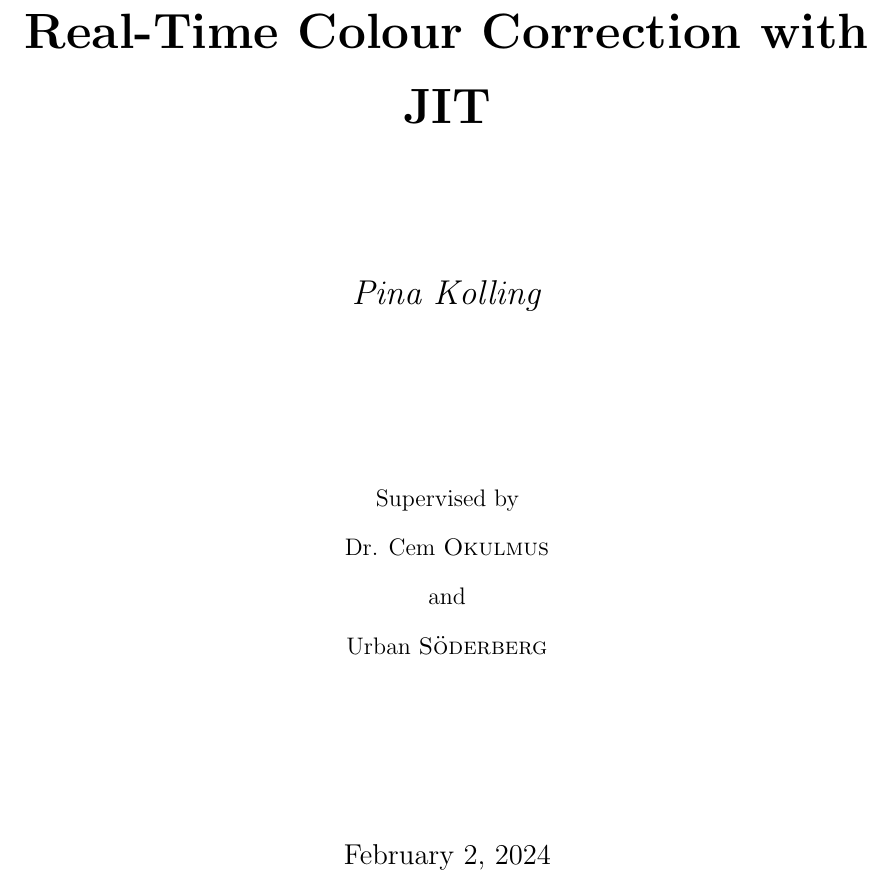
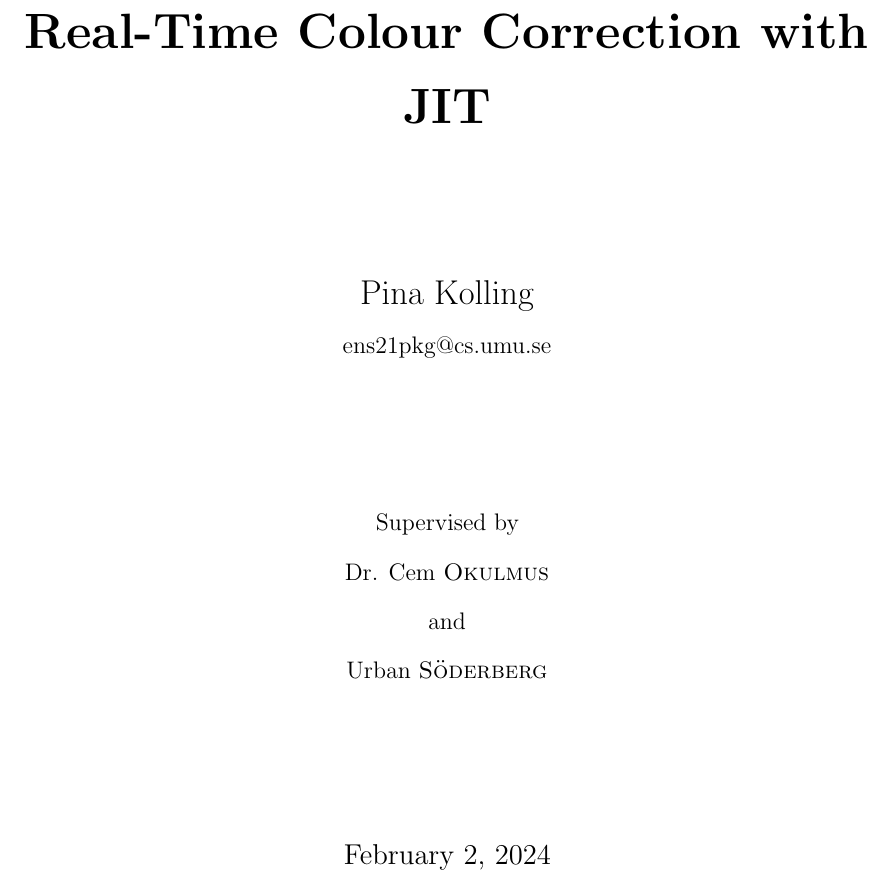
Before and after one commit to Pina-Cola/MasterThesis, a LaTeX thesis (MasterThesis.tex): part of page 1 of 8, cut so that both start at the same text. Compiled offline with pdfLaTeX.

Commit message:
set up file and structure

```diff
--- a/MasterThesis.tex
+++ b/MasterThesis.tex
@@ -41,7 +41,7 @@
 	colorlinks=true,
 	linkcolor=black,
 	filecolor=black,
-	urlcolor=blue,
+	urlcolor=RedViolet,
 	citecolor=black
 }
 %----------------------------------------
@@ -103,8 +103,13 @@
 	}
 	\begin{mdframed}[]\relax%
 		\label{#2}}{\end{mdframed}}
-% Second bullet point
-\renewcommand{\labelitemii}{$\textcolor{Black}{\circ}$}
+% Design
+%\sectionfont{\color{RedViolet}}
+%\subsectionfont{\color{RedViolet}}
+\renewcommand{\labelitemi}{$\textcolor{RedViolet}{\bullet}$}
+\renewcommand{\labelitemii}{$\textcolor{RedViolet}{\cdot}$}
+\renewcommand{\labelitemiii}{$\textcolor{RedViolet}{\diamond}$}
+\renewcommand{\labelitemiv}{$\textcolor{RedViolet}{\ast}$}
 
 
 %----------------------------------------------------------------------------
@@ -125,7 +130,8 @@
 	\vspace{1.5cm}
 	{\huge\bfseries  Multimedia Processing: Exploring Real-Time Colour Correction with JIT \par}
 	\vspace{2cm}
-	{\Large\itshape Pina Kolling\par}
+	{\Large Pina Kolling\par}
+	ens21pkg@cs.umu.se \par
 	\vfill
 	Supervised by\par
 	Dr. Cem \textsc{Okulmus} \par
```
